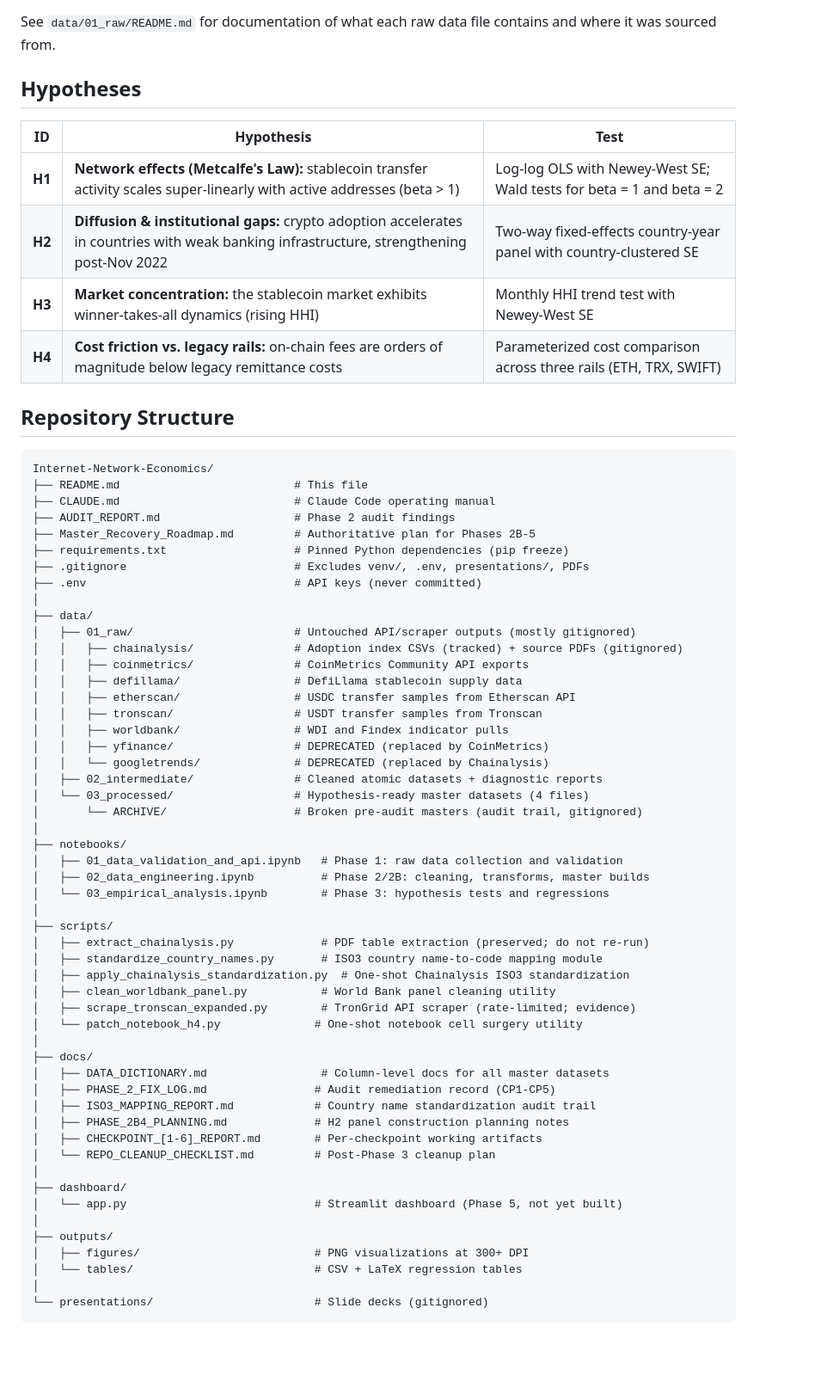
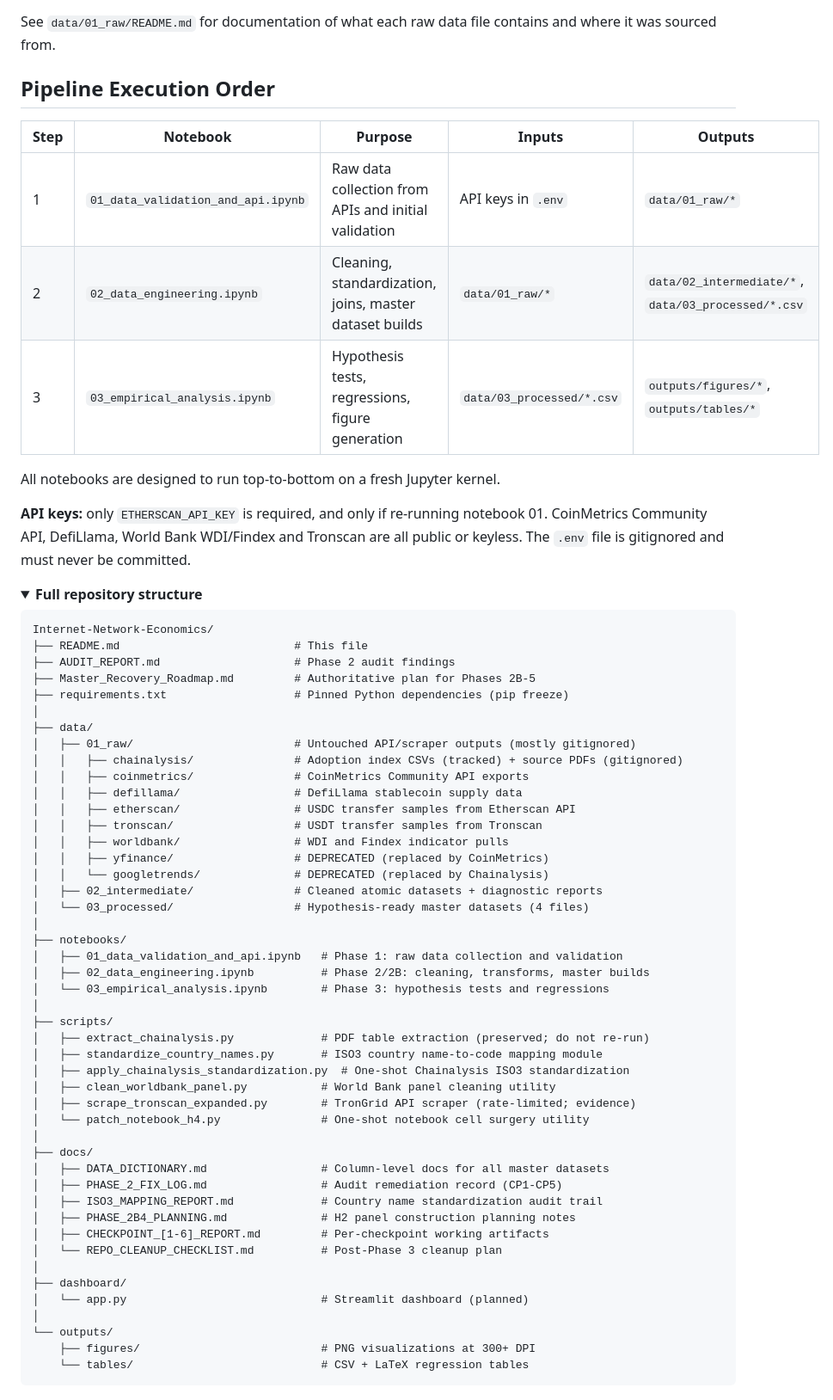
Before and after one commit to IIxoskeletonII/Internet-Network-Economics, a Markdown page: README.md, the part around one of its changes. Shown at 86% size. GitHub-like rendering; folded sections open; blank space fills up the shorter version.

Commit message:
Enhance README with findings and project structure
Updated README.md to include additional findings, hypotheses, and project structure details.

````diff
--- a/README.md
+++ b/README.md
@@ -41,26 +136,27 @@ to the repository under `data/01_raw/`.
 See `data/01_raw/README.md` for documentation of what each raw data file
 contains and where it was sourced from.
 
-## Hypotheses
+## Pipeline Execution Order
 
-| ID | Hypothesis | Test |
-|----|-----------|------|
-| **H1** | **Network effects (Metcalfe's Law):** stablecoin transfer activity scales super-linearly with active addresses (beta > 1) | Log-log OLS with Newey-West SE; Wald tests for beta = 1 and beta = 2 |
-| **H2** | **Diffusion & institutional gaps:** crypto adoption accelerates in countries with weak banking infrastructure, strengthening post-Nov 2022 | Two-way fixed-effects country-year panel with country-clustered SE |
-| **H3** | **Market concentration:** the stablecoin market exhibits winner-takes-all dynamics (rising HHI) | Monthly HHI trend test with Newey-West SE |
-| **H4** | **Cost friction vs. legacy rails:** on-chain fees are orders of magnitude below legacy remittance costs | Parameterized cost comparison across three rails (ETH, TRX, SWIFT) |
+| Step | Notebook | Purpose | Inputs | Outputs |
+|------|----------|---------|--------|---------|
+| 1 | `01_data_validation_and_api.ipynb` | Raw data collection from APIs and initial validation | API keys in `.env` | `data/01_raw/*` |
+| 2 | `02_data_engineering.ipynb` | Cleaning, standardization, joins, master dataset builds | `data/01_raw/*` | `data/02_intermediate/*`, `data/03_processed/*.csv` |
+| 3 | `03_empirical_analysis.ipynb` | Hypothesis tests, regressions, figure generation | `data/03_processed/*.csv` | `outputs/figures/*`, `outputs/tables/*` |
 
-## Repository Structure
+All notebooks are designed to run top-to-bottom on a fresh Jupyter kernel.
+
+**API keys:** only `ETHERSCAN_API_KEY` is required, and only if re-running notebook 01. CoinMetrics Community API, DefiLlama, World Bank WDI/Findex and Tronscan are all public or keyless. The `.env` file is gitignored and must never be committed.
+
+<details>
+<summary><b>Full repository structure</b></summary>
 
 ```
 Internet-Network-Economics/
 ├── README.md                          # This file
-├── CLAUDE.md                          # Claude Code operating manual
 ├── AUDIT_REPORT.md                    # Phase 2 audit findings
 ├── Master_Recovery_Roadmap.md         # Authoritative plan for Phases 2B-5
 ├── requirements.txt                   # Pinned Python dependencies (pip freeze)
-├── .gitignore                         # Excludes venv/, .env, presentations/, PDFs
-├── .env                               # API keys (never committed)
 │
 ├── data/
 │   ├── 01_raw/                        # Untouched API/scraper outputs (mostly gitignored)
@@ -74,7 +170,6 @@ Internet-Network-Economics/
 │   │   └── googletrends/              # DEPRECATED (replaced by Chainalysis)
 │   ├── 02_intermediate/               # Cleaned atomic datasets + diagnostic reports
 │   └── 03_processed/                  # Hypothesis-ready master datasets (4 files)
-│       └── ARCHIVE/                   # Broken pre-audit masters (audit trail, gitignored)
 │
 ├── notebooks/
 │   ├── 01_data_validation_and_api.ipynb   # Phase 1: raw data collection and validation
@@ -87,23 +182,21 @@ Internet-Network-Economics/
 │   ├── apply_chainalysis_standardization.py  # One-shot Chainalysis ISO3 standardization
 │   ├── clean_worldbank_panel.py           # World Bank panel cleaning utility
 │   ├── scrape_tronscan_expanded.py        # TronGrid API scraper (rate-limited; evidence)
-│   └── patch_notebook_h4.py              # One-shot notebook cell surgery utility
+│   └── patch_notebook_h4.py               # One-shot notebook cell surgery utility
 │
 ├── docs/
 │   ├── DATA_DICTIONARY.md                 # Column-level docs for all master datasets
-│   ├── PHASE_2_FIX_LOG.md                # Audit remediation record (CP1-CP5)
-│   ├── ISO3_MAPPING_REPORT.md            # Country name standardization audit trail
-│   ├── PHASE_2B4_PLANNING.md             # H2 panel construction planning notes
-│   ├── CHECKPOINT_[1-6]_REPORT.md        # Per-checkpoint working artifacts
-│   └── REPO_CLEANUP_CHECKLIST.md         # Post-Phase 3 cleanup plan
+│   ├── PHASE_2_FIX_LOG.md                 # Audit remediation record (CP1-CP5)
+│   ├── ISO3_MAPPING_REPORT.md             # Country name standardization audit trail
+│   ├── PHASE_2B4_PLANNING.md              # H2 panel construction planning notes
+│   ├── CHECKPOINT_[1-6]_REPORT.md         # Per-checkpoint working artifacts
+│   └── REPO_CLEANUP_CHECKLIST.md          # Post-Phase 3 cleanup plan
 │
 ├── dashboard/
-│   └── app.py                            # Streamlit dashboard (Phase 5, not yet built)
+│   └── app.py                             # Streamlit dashboard (planned)
 │
-├── outputs/
-│   ├── figures/                          # PNG visualizations at 300+ DPI
-│   └── tables/                           # CSV + LaTeX regression tables
-│
-└── presentations/                        # Slide decks (gitignored)
+└── outputs/
+    ├── figures/                           # PNG visualizations at 300+ DPI
+    └── tables/                            # CSV + LaTeX regression tables
 ```
 
````
Also changed, not shown: other parts of README.md (+99 -89 lines).
